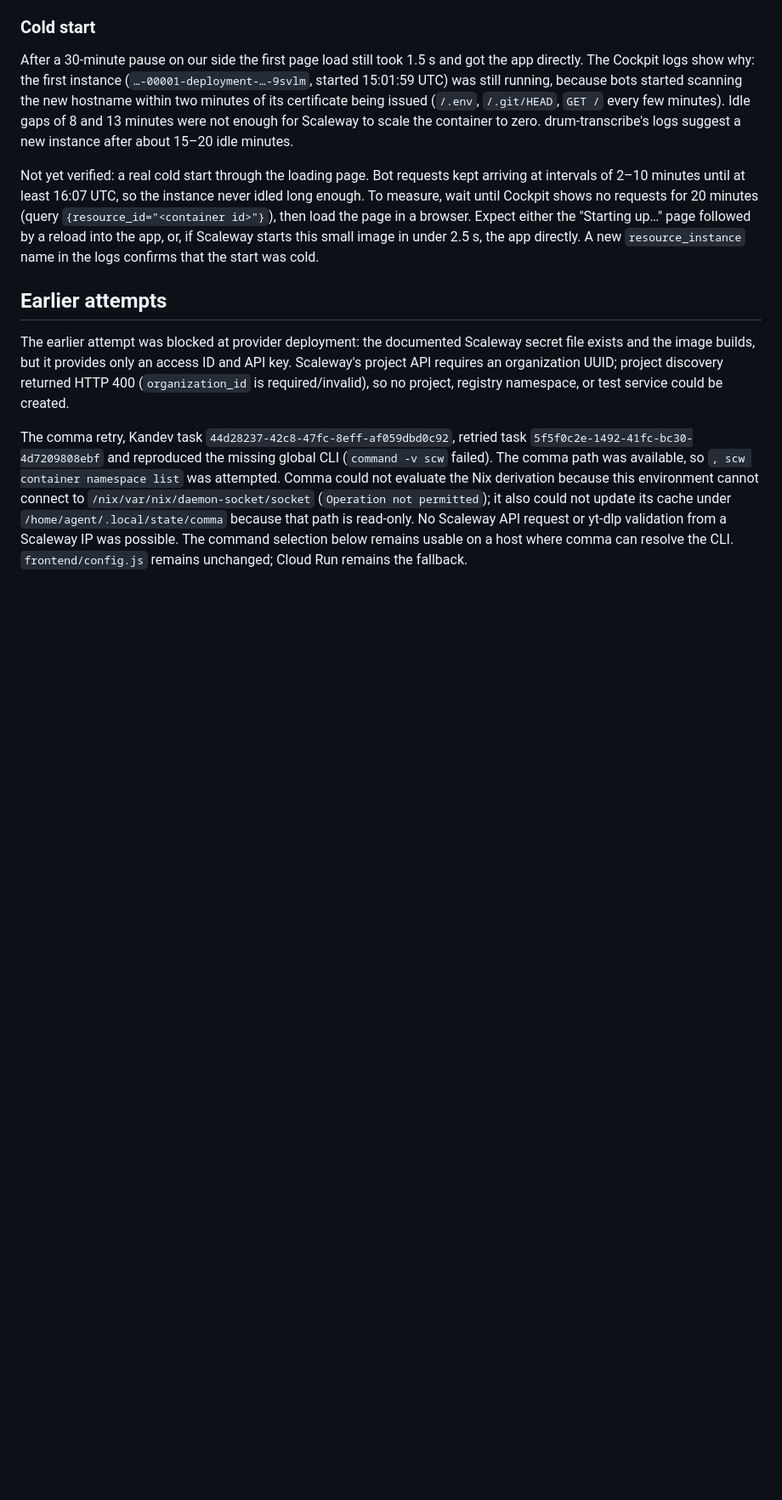
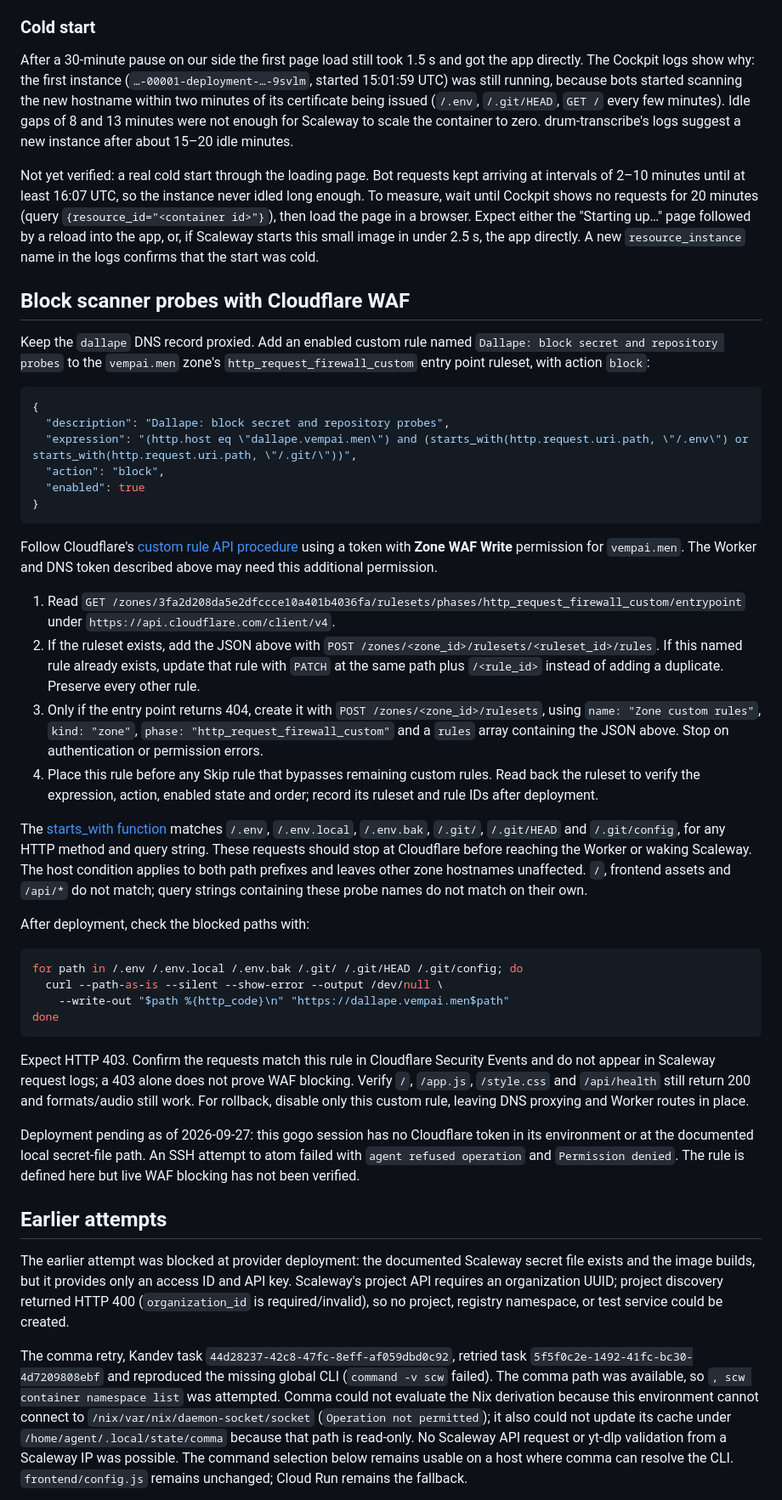
Before and after one commit to akaihola/dallape, a Markdown page: docs/tasks/1-scaleway-deployment.md, the part around the change. Shown at 85% size. GitHub-like rendering; blank space fills up the shorter version.

Commit message:
docs(cloudflare): define scanner probe WAF rule
Scope the block to Dallape's hostname and secret/repository path
prefixes. Document API deployment, verification and rollback.
Record unavailable credentials and failed SSH access for Review.

Generated with Codex

Co-Authored-By: Codex <noreply@openai.com>

````diff
--- a/docs/tasks/1-scaleway-deployment.md
+++ b/docs/tasks/1-scaleway-deployment.md
@@ -146,6 +146,67 @@ reload into the app, or, if Scaleway starts this small image in under 2.5 s,
 the app directly. A new `resource_instance` name in the logs confirms that
 the start was cold.
 
+## Block scanner probes with Cloudflare WAF
+
+Keep the `dallape` DNS record proxied. Add an enabled custom rule named
+`Dallape: block secret and repository probes` to the `vempai.men` zone's
+`http_request_firewall_custom` entry point ruleset, with action `block`:
+
+```json
+{
+  "description": "Dallape: block secret and repository probes",
+  "expression": "(http.host eq \"dallape.vempai.men\") and (starts_with(http.request.uri.path, \"/.env\") or starts_with(http.request.uri.path, \"/.git/\"))",
+  "action": "block",
+  "enabled": true
+}
+```
+
+Follow Cloudflare's [custom rule API procedure](https://developers.cloudflare.com/waf/custom-rules/create-api/)
+using a token with **Zone WAF Write** permission for `vempai.men`. The Worker
+and DNS token described above may need this additional permission.
+
+1. Read `GET /zones/3fa2d208da5e2dfccce10a401b4036fa/rulesets/phases/http_request_firewall_custom/entrypoint`
+   under `https://api.cloudflare.com/client/v4`.
+2. If the ruleset exists, add the JSON above with
+   `POST /zones/<zone_id>/rulesets/<ruleset_id>/rules`. If this named rule
+   already exists, update that rule with `PATCH` at the same path plus
+   `/<rule_id>` instead of adding a duplicate. Preserve every other rule.
+3. Only if the entry point returns 404, create it with
+   `POST /zones/<zone_id>/rulesets`, using `name: "Zone custom rules"`,
+   `kind: "zone"`, `phase: "http_request_firewall_custom"` and a `rules` array
+   containing the JSON above. Stop on authentication or permission errors.
+4. Place this rule before any Skip rule that bypasses remaining custom
+   rules. Read back the ruleset to verify the expression, action, enabled
+   state and order; record its ruleset and rule IDs after deployment.
+
+The [starts_with function](https://developers.cloudflare.com/ruleset-engine/rules-language/functions/#starts_with)
+matches `/.env`, `/.env.local`, `/.env.bak`, `/.git/`, `/.git/HEAD` and
+`/.git/config`, for any HTTP method and query string. These requests should
+stop at Cloudflare before reaching the Worker or waking Scaleway. The host
+condition applies to both path prefixes and leaves other zone hostnames
+unaffected. `/`, frontend assets and `/api/*` do not match; query strings
+containing these probe names do not match on their own.
+
+After deployment, check the blocked paths with:
+
+```bash
+for path in /.env /.env.local /.env.bak /.git/ /.git/HEAD /.git/config; do
+  curl --path-as-is --silent --show-error --output /dev/null \
+    --write-out "$path %{http_code}\n" "https://dallape.vempai.men$path"
+done
+```
+
+Expect HTTP 403. Confirm the requests match this rule in Cloudflare Security
+Events and do not appear in Scaleway request logs; a 403 alone does not prove
+WAF blocking. Verify `/`, `/app.js`, `/style.css` and `/api/health` still
+return 200 and formats/audio still work. For rollback, disable only this
+custom rule, leaving DNS proxying and Worker routes in place.
+
+Deployment pending as of 2026-09-27: this gogo session has no Cloudflare token
+in its environment or at the documented local secret-file path. An SSH
+attempt to atom failed with `agent refused operation` and `Permission denied`.
+The rule is defined here but live WAF blocking has not been verified.
+
 ## Earlier attempts
 
 The earlier attempt was blocked at provider deployment: the documented
````
Also changed, not shown: README.md (+3 -0 lines).
